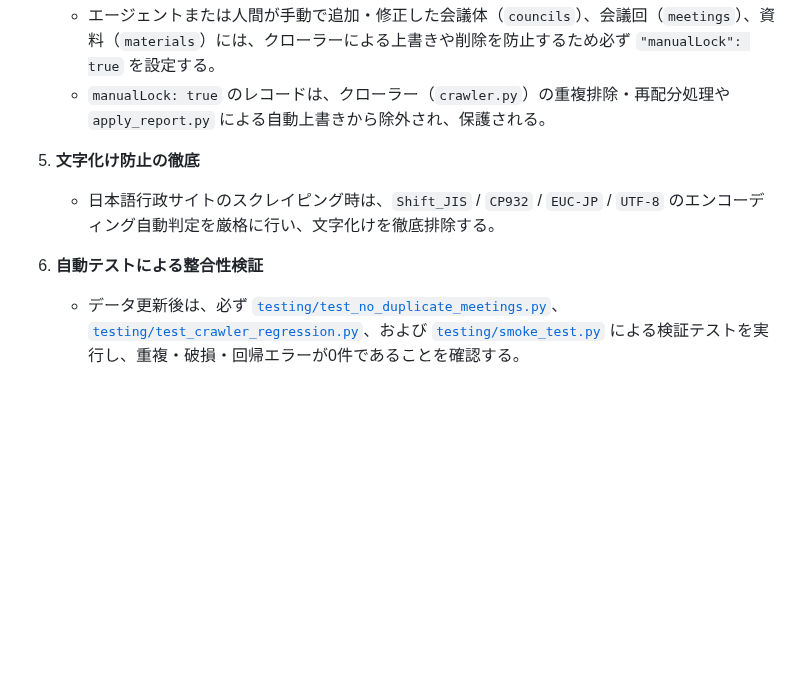
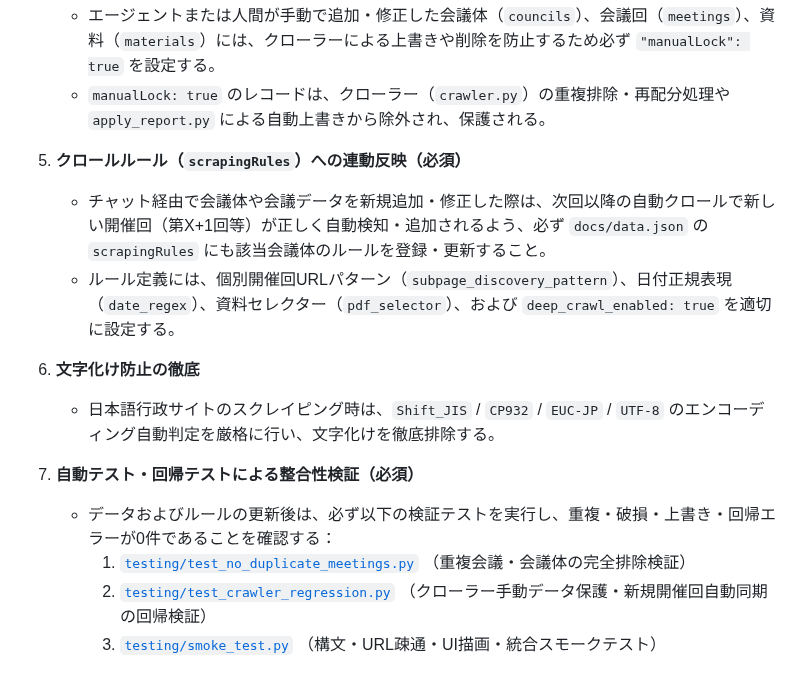
Before and after one commit to m03k0103/PMHub, a Markdown page: AGENTS.md, the part around the change. GitHub-like rendering; blank space fills up the shorter version.

Commit message:
docs(agents): チャットからの会議データ追加・修正時のクロールルール連動反映およびテスト実行ルールを明文化
- AGENTS.md:
  - 3.5: 会議データ手動追加・修正時の scrapingRules 連動反映ルールを義務化
  - 3.7: test_no_duplicate_meetings.py / test_crawler_regression.py / smoke_test.py による整合性検証を必須化

```diff
--- a/AGENTS.md
+++ b/AGENTS.md
@@ -45,8 +45,15 @@
    - エージェントまたは人間が手動で追加・修正した会議体（`councils`）、会議回（`meetings`）、資料（`materials`）には、クローラーによる上書きや削除を防止するため必ず `"manualLock": true` を設定する。
    - `manualLock: true` のレコードは、クローラー（`crawler.py`）の重複排除・再配分処理や `apply_report.py` による自動上書きから除外され、保護される。
 
-5. **文字化け防止の徹底**
+5. **クロールルール（`scrapingRules`）への連動反映（必須）**
+   - チャット経由で会議体や会議データを新規追加・修正した際は、次回以降の自動クロールで新しい開催回（第X+1回等）が正しく自動検知・追加されるよう、必ず `docs/data.json` の `scrapingRules` にも該当会議体のルールを登録・更新すること。
+   - ルール定義には、個別開催回URLパターン（`subpage_discovery_pattern`）、日付正規表現（`date_regex`）、資料セレクター（`pdf_selector`）、および `deep_crawl_enabled: true` を適切に設定する。
+
+6. **文字化け防止の徹底**
    - 日本語行政サイトのスクレイピング時は、`Shift_JIS` / `CP932` / `EUC-JP` / `UTF-8` のエンコーディング自動判定を厳格に行い、文字化けを徹底排除する。
 
-6. **自動テストによる整合性検証**
-   - データ更新後は、必ず [`testing/test_no_duplicate_meetings.py`](file:///d:/dev/PMHub/testing/test_no_duplicate_meetings.py)、[`testing/test_crawler_regression.py`](file:///d:/dev/PMHub/testing/test_crawler_regression.py)、および [`testing/smoke_test.py`](file:///d:/dev/PMHub/testing/smoke_test.py) による検証テストを実行し、重複・破損・回帰エラーが0件であることを確認する。
+7. **自動テスト・回帰テストによる整合性検証（必須）**
+   - データおよびルールの更新後は、必ず以下の検証テストを実行し、重複・破損・上書き・回帰エラーが0件であることを確認する：
+     1. [`testing/test_no_duplicate_meetings.py`](file:///d:/dev/PMHub/testing/test_no_duplicate_meetings.py) （重複会議・会議体の完全排除検証）
+     2. [`testing/test_crawler_regression.py`](file:///d:/dev/PMHub/testing/test_crawler_regression.py) （クローラー手動データ保護・新規開催回自動同期の回帰検証）
+     3. [`testing/smoke_test.py`](file:///d:/dev/PMHub/testing/smoke_test.py) （構文・URL疎通・UI描画・統合スモークテスト）
```
